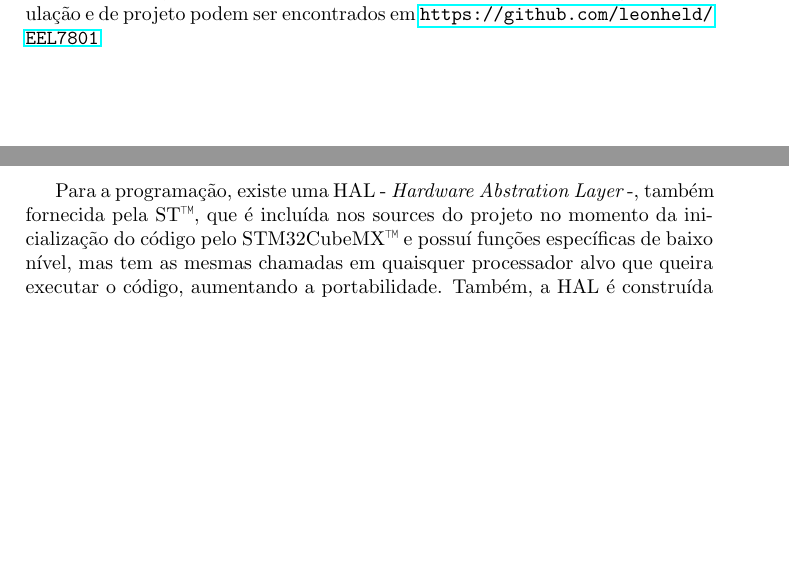
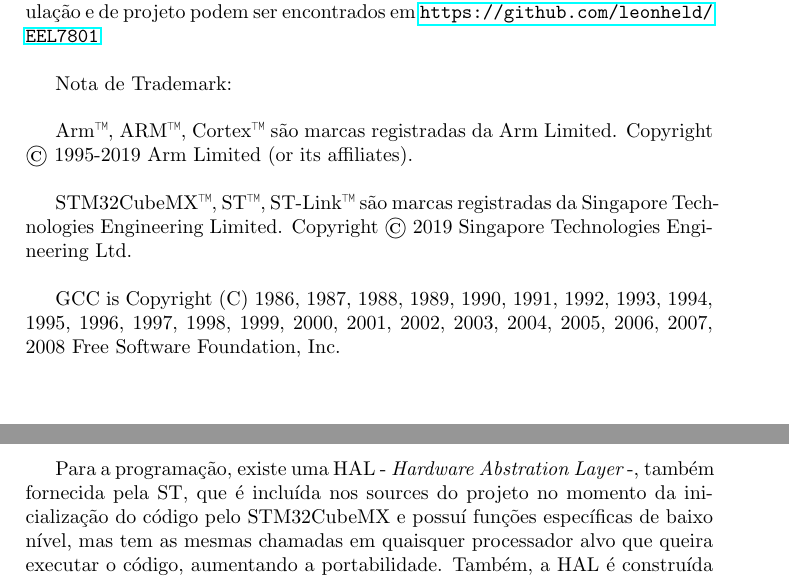
Before and after one commit to leonheld/EEL7801, a LaTeX document (tex_src/relatorio01/relatorio_1.tex): two parts of pages 2 and 8 of 14, joined at a grey line, cut so that both start at the same text, the shorter picture padded with empty space. Compiled offline with pdfLaTeX.

Commit message:
licensas e trademarks ajustados, seção de trademark e copyright criada

```diff
--- a/tex_src/relatorio01/relatorio_1.tex
+++ b/tex_src/relatorio01/relatorio_1.tex
@@ -63,6 +63,18 @@
 	%todo: atualizar pro link do github do Robota quando empurrarmos o projeto pra lá
 		\newpage Nota: O projeto todo, incluindo este documento e os demais códigos de simulação e de projeto podem ser encontrados em \url{https://github.com/leonheld/EEL7801}
 	\\
+
+	Nota de Trademark: \\
+
+	Arm™, ARM™, Cortex™ são marcas registradas da Arm Limited.
+	Copyright © 1995-2019 Arm Limited (or its affiliates).\\
+
+	STM32CubeMX™, ST™, ST-Link™ são marcas registradas da Singapore Technologies Engineering Limited.
+	Copyright © 2019 Singapore Technologies Engineering Ltd.\\
+
+	GCC is Copyright (C) 1986, 1987, 1988, 1989, 1990, 1991, 1992, 1993, 1994,
+	1995, 1996, 1997, 1998, 1999, 2000, 2001, 2002, 2003, 2004, 2005, 2006, 2007,
+	2008 Free Software Foundation, Inc.
 
 	\setcounter{chapter}{0}
 	\chapter{Metodologia}
@@ -244,7 +256,7 @@ Será utilizado, a priori, um filtro passa-baixa a fim de reduzir o ruído de al
 
 	A partir disso, o compilador gera arquivos .hex, .elf e .bin, quaisquer podendo ser inseridos na memoria interna do microcontrolador pelo openocd.\\
 
-	Para a programação, existe uma HAL - {\it Hardware Abstration Layer} -, também fornecida pela ST™, que é incluída nos sources do projeto no momento da inicialização do código pelo STM32CubeMX™ e possuí funções específicas de baixo nível, mas tem as mesmas chamadas em quaisquer processador alvo que queira executar o código, aumentando a portabilidade. Também, a HAL é construída de forma a aumentar o nível de abstração, diminuindo significativamente a complexidade do código, permitindo desenvolvimento rápido e colaborativo, sem necessariamente conhecer todos os artifícios de baixo nível de cada processador.
+	Para a programação, existe uma HAL - {\it Hardware Abstration Layer} -, também fornecida pela ST, que é incluída nos sources do projeto no momento da inicialização do código pelo STM32CubeMX e possuí funções específicas de baixo nível, mas tem as mesmas chamadas em quaisquer processador alvo que queira executar o código, aumentando a portabilidade. Também, a HAL é construída de forma a aumentar o nível de abstração, diminuindo significativamente a complexidade do código, permitindo desenvolvimento rápido e colaborativo, sem necessariamente conhecer todos os artifícios de baixo nível de cada processador.
 	\begin{center}
 		\begin{tikzpicture}
 	[node distance=.8cm,
```
Also changed, not shown: tex_src/relatorio01/relatorio_1.pdf, tex_src/relatorio01/relatorio_1.tex (14 more changed lines).
